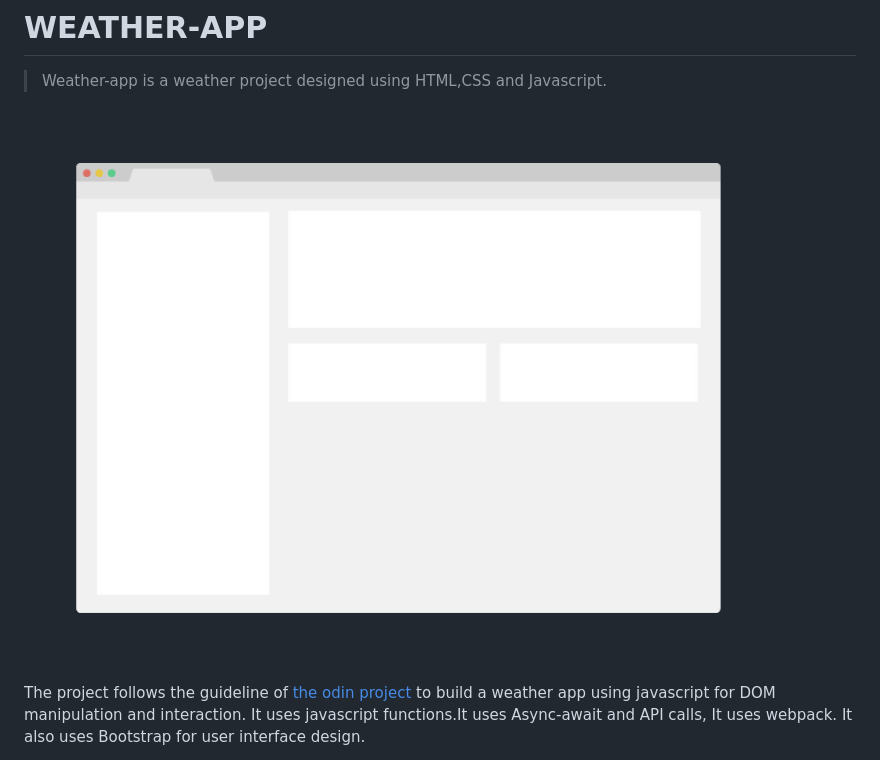
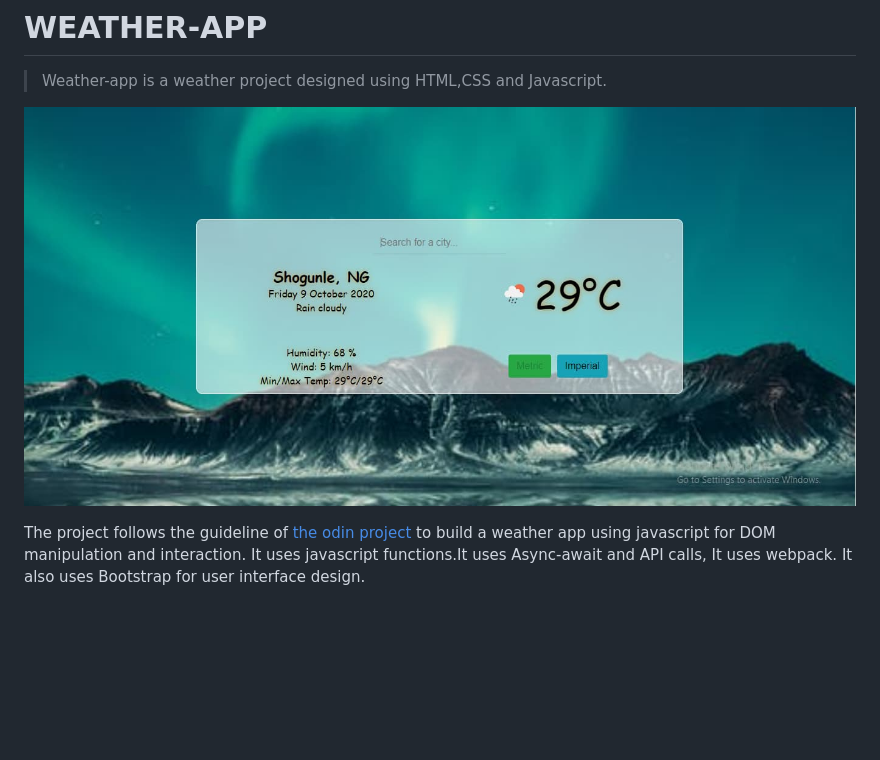
Before and after one commit to adejam/weather-app, a Markdown page: README.md, the part around the change printed below. GitHub-like rendering; pictures changed too: app_screenshot.jpg (added), app_screenshot.png (deleted); blank space fills up the shorter version.

Commit message:
docs: Update screenshot image and live demo link

```diff
--- a/README.md
+++ b/README.md
@@ -2,7 +2,7 @@
 
 > Weather-app is a weather project designed using HTML,CSS and Javascript.
 
-![screenshot](./app_screenshot.png)
+![screenshot](./app_screenshot.jpg)
 
 The project follows the guideline of [the odin project](https://theodinproject.com/courses/javascript/lessons/weather-app) to build a weather app using javascript for DOM manipulation and interaction. It uses javascript functions.It uses Async-await and API calls, It uses webpack. It also uses Bootstrap for user interface design.
 
```
Also changed, not shown: other parts of README.md (+1 -1 lines).
